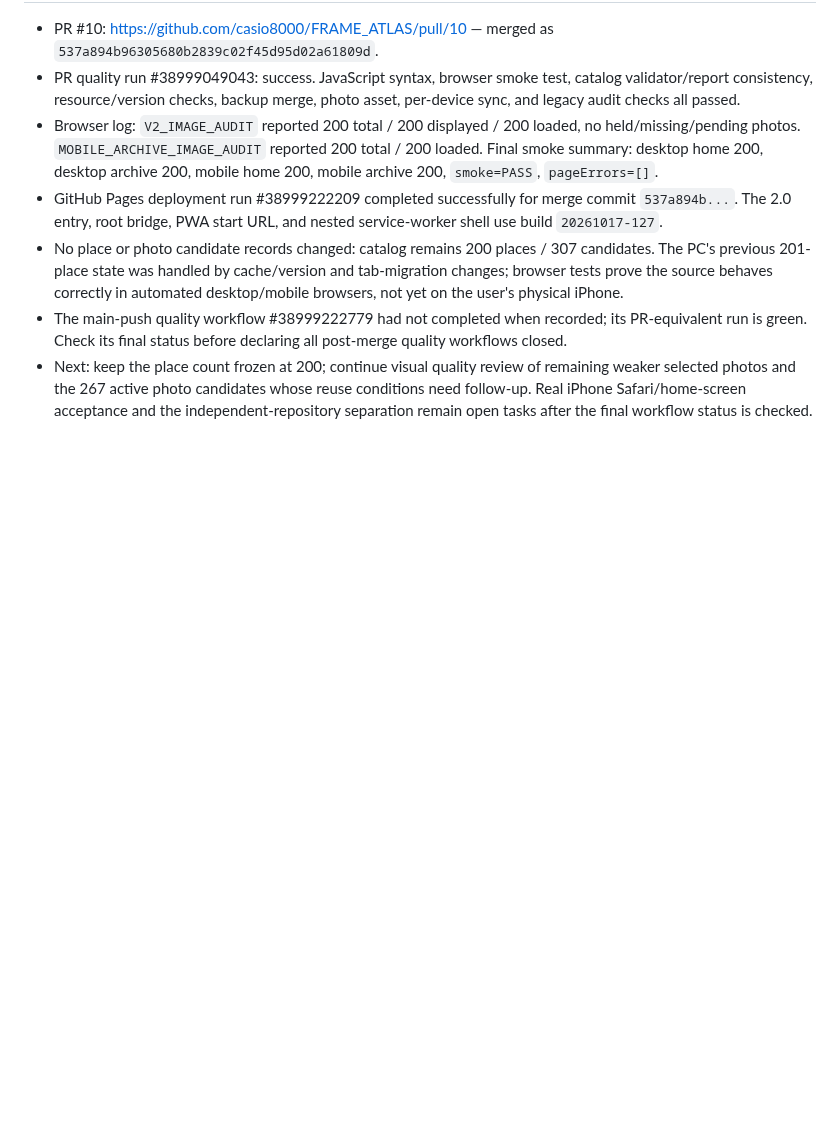
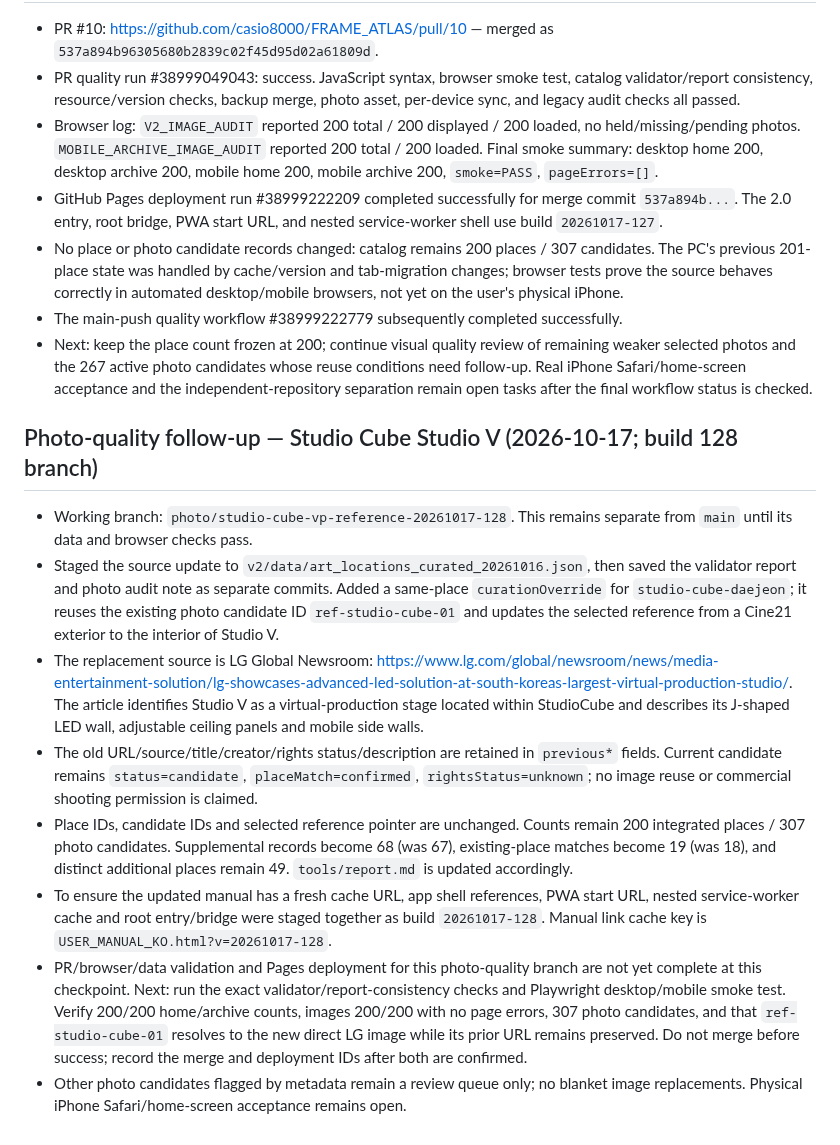
Before and after one commit to casio8000/FRAME_ATLAS, a Markdown page: v2/CONTINUATION_CHECKPOINT.md, the part around the change. Rendered like a GitHub page; blank space fills up the shorter version.

Commit message:
Checkpoint Studio Cube photo refinement and build 128 validation plan

```diff
--- a/v2/CONTINUATION_CHECKPOINT.md
+++ b/v2/CONTINUATION_CHECKPOINT.md
@@ -616,5 +616,16 @@ Last updated: 2026-10-17 (Korea Standard Time) — photo PR #8 and docs PR #9 me
 - Browser log: `V2_IMAGE_AUDIT` reported 200 total / 200 displayed / 200 loaded, no held/missing/pending photos. `MOBILE_ARCHIVE_IMAGE_AUDIT` reported 200 total / 200 loaded. Final smoke summary: desktop home 200, desktop archive 200, mobile home 200, mobile archive 200, `smoke=PASS`, `pageErrors=[]`.
 - GitHub Pages deployment run #38999222209 completed successfully for merge commit `537a894b...`. The 2.0 entry, root bridge, PWA start URL, and nested service-worker shell use build `20261017-127`.
 - No place or photo candidate records changed: catalog remains 200 places / 307 candidates. The PC's previous 201-place state was handled by cache/version and tab-migration changes; browser tests prove the source behaves correctly in automated desktop/mobile browsers, not yet on the user's physical iPhone.
-- The main-push quality workflow #38999222779 had not completed when recorded; its PR-equivalent run is green. Check its final status before declaring all post-merge quality workflows closed.
+- The main-push quality workflow #38999222779 subsequently completed successfully.
 - Next: keep the place count frozen at 200; continue visual quality review of remaining weaker selected photos and the 267 active photo candidates whose reuse conditions need follow-up. Real iPhone Safari/home-screen acceptance and the independent-repository separation remain open tasks after the final workflow status is checked.
+
+## Photo-quality follow-up — Studio Cube Studio V (2026-10-17; build 128 branch)
+
+- Working branch: `photo/studio-cube-vp-reference-20261017-128`. This remains separate from `main` until its data and browser checks pass.
+- Staged the source update to `v2/data/art_locations_curated_20261016.json`, then saved the validator report and photo audit note as separate commits. Added a same-place `curationOverride` for `studio-cube-daejeon`; it reuses the existing photo candidate ID `ref-studio-cube-01` and updates the selected reference from a Cine21 exterior to the interior of Studio V.
+- The replacement source is LG Global Newsroom: https://www.lg.com/global/newsroom/news/media-entertainment-solution/lg-showcases-advanced-led-solution-at-south-koreas-largest-virtual-production-studio/. The article identifies Studio V as a virtual-production stage located within StudioCube and describes its J-shaped LED wall, adjustable ceiling panels and mobile side walls.
+- The old URL/source/title/creator/rights status/description are retained in `previous*` fields. Current candidate remains `status=candidate`, `placeMatch=confirmed`, `rightsStatus=unknown`; no image reuse or commercial shooting permission is claimed.
+- Place IDs, candidate IDs and selected reference pointer are unchanged. Counts remain 200 integrated places / 307 photo candidates. Supplemental records become 68 (was 67), existing-place matches become 19 (was 18), and distinct additional places remain 49. `tools/report.md` is updated accordingly.
+- To ensure the updated manual has a fresh cache URL, app shell references, PWA start URL, nested service-worker cache and root entry/bridge were staged together as build `20261017-128`. Manual link cache key is `USER_MANUAL_KO.html?v=20261017-128`.
+- PR/browser/data validation and Pages deployment for this photo-quality branch are not yet complete at this checkpoint. Next: run the exact validator/report-consistency checks and Playwright desktop/mobile smoke test. Verify 200/200 home/archive counts, images 200/200 with no page errors, 307 photo candidates, and that `ref-studio-cube-01` resolves to the new direct LG image while its prior URL remains preserved. Do not merge before success; record the merge and deployment IDs after both are confirmed.
+- Other photo candidates flagged by metadata remain a review queue only; no blanket image replacements. Physical iPhone Safari/home-screen acceptance remains open.
```
